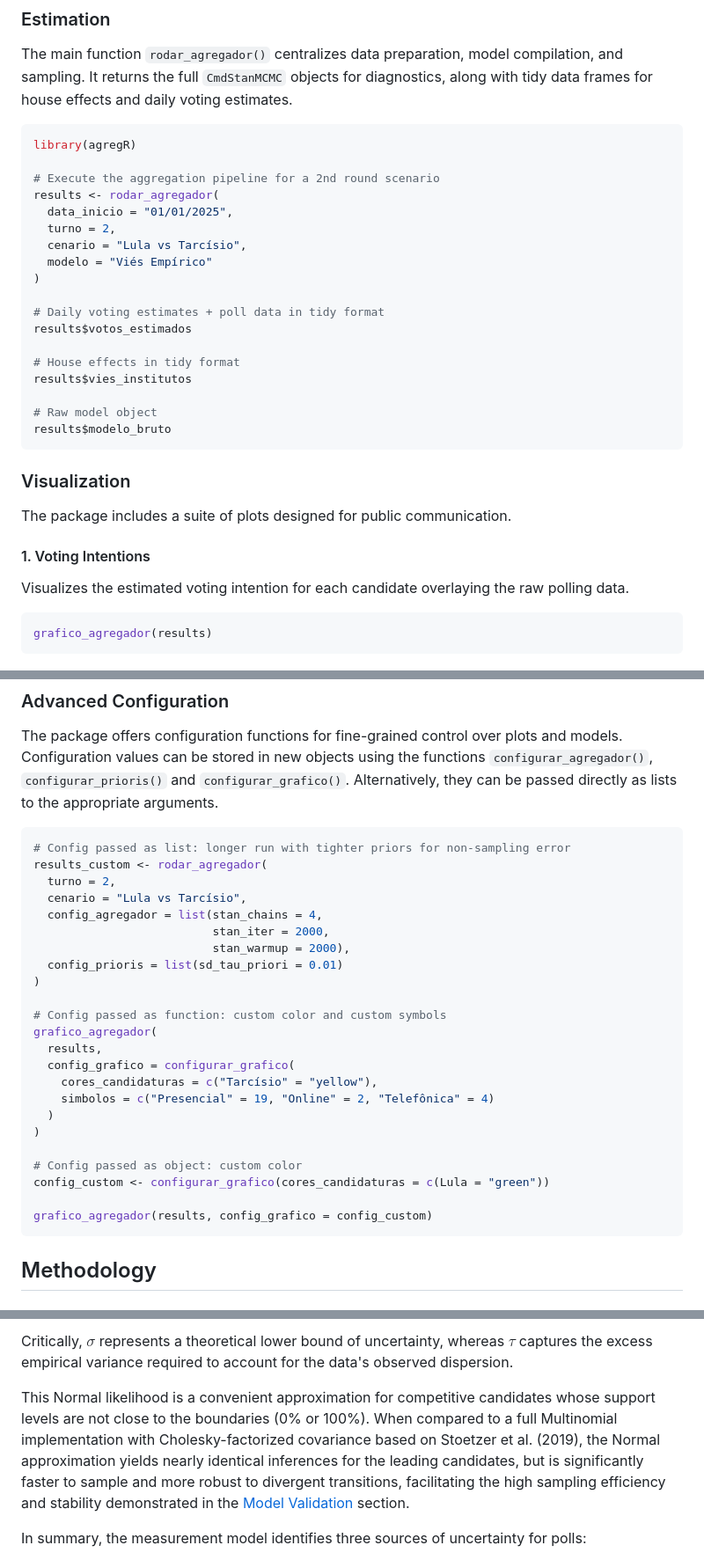
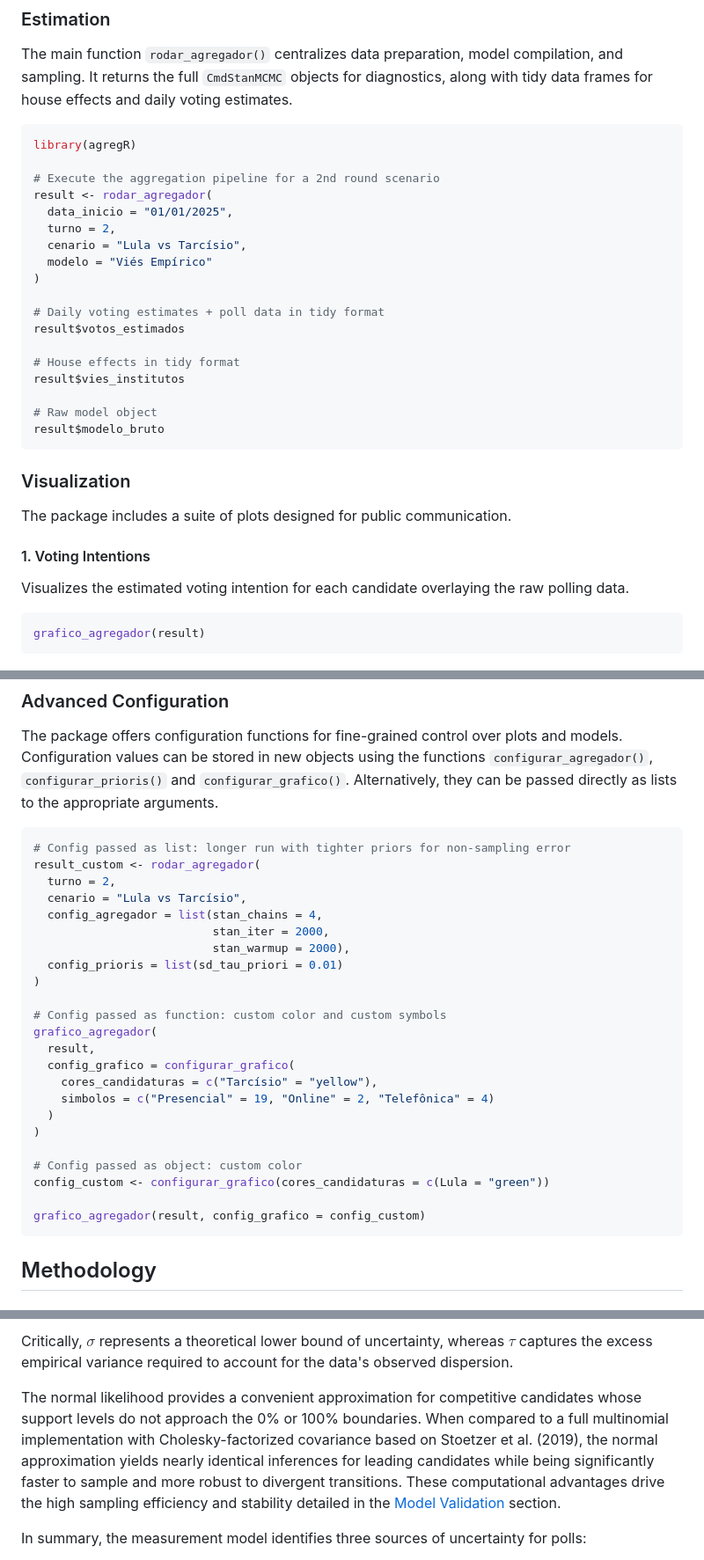
Before and after one commit to rnmag/agregR, a Markdown page: README.md, 3 parts joined by grey strips. Shown at 88% size. Drawn GitHub-style.

Commit message:
small touches for clarity

````diff
--- a/README.md
+++ b/README.md
@@ -115,7 +115,7 @@ voting estimates.
 library(agregR)
 
 # Execute the aggregation pipeline for a 2nd round scenario
-results <- rodar_agregador(
+result <- rodar_agregador(
   data_inicio = "01/01/2025",
   turno = 2,
   cenario = "Lula vs Tarcísio",
@@ -123,13 +123,13 @@ results <- rodar_agregador(
 )
 
 # Daily voting estimates + poll data in tidy format
-results$votos_estimados
+result$votos_estimados
 
 # House effects in tidy format
-results$vies_institutos
+result$vies_institutos
 
 # Raw model object
-results$modelo_bruto
+result$modelo_bruto
 ```
 
 ### Visualization
@@ -142,7 +142,7 @@ Visualizes the estimated voting intention for each candidate overlaying the raw
 polling data.
 
 ``` r
-grafico_agregador(results)
+grafico_agregador(result)
 ```
 
 ![](man/figures/README-agregador-plot.png)
@@ -179,7 +179,7 @@ to the appropriate arguments.
 
 ``` r
 # Config passed as list: longer run with tighter priors for non-sampling error
-results_custom <- rodar_agregador(
+result_custom <- rodar_agregador(
   turno = 2,
   cenario = "Lula vs Tarcísio",
   config_agregador = list(stan_chains = 4,
@@ -190,7 +190,7 @@ results_custom <- rodar_agregador(
 
 # Config passed as function: custom color and custom symbols
 grafico_agregador(
-  results,
+  result,
   config_grafico = configurar_grafico(
     cores_candidaturas = c("Tarcísio" = "yellow"),
     simbolos = c("Presencial" = 19, "Online" = 2, "Telefônica" = 4)
@@ -200,7 +200,7 @@ grafico_agregador(
 # Config passed as object: custom color
 config_custom <- configurar_grafico(cores_candidaturas = c(Lula = "green"))
 
-grafico_agregador(results, config_grafico = config_custom)
+grafico_agregador(result, config_grafico = config_custom)
 ```
 
 ## Methodology
@@ -332,13 +332,13 @@ Critically, $\sigma$ represents a theoretical lower bound of uncertainty, wherea
 $\tau$ captures the excess empirical variance required to account for the data's
 observed dispersion.
 
-This Normal likelihood is a convenient approximation for competitive candidates
-whose support levels are not close to the boundaries (0% or 100%). When compared
-to a full Multinomial implementation with Cholesky-factorized covariance based
-on Stoetzer et al. (2019), the Normal approximation yields nearly identical
-inferences for the leading candidates, but is significantly faster to sample and
-more robust to divergent transitions, facilitating the high sampling efficiency
-and stability demonstrated in the [Model Validation](#model-validation)
+The normal likelihood provides a convenient approximation for competitive candidates
+whose support levels do not approach the 0% or 100% boundaries. When compared
+to a full multinomial implementation with Cholesky-factorized covariance based
+on Stoetzer et al. (2019), the normal approximation yields nearly identical
+inferences for leading candidates while being significantly faster to sample and
+more robust to divergent transitions. These computational advantages drive the
+high sampling efficiency and stability detailed in the [Model Validation](#model-validation)
 section.
 
 In summary, the measurement model identifies three sources of uncertainty for
````
Also changed, not shown: other parts of README.md (+10 -10 lines).
